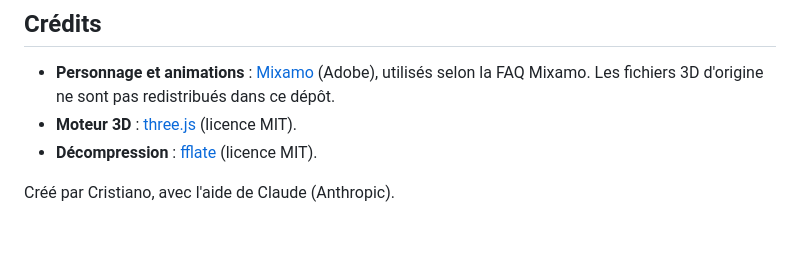
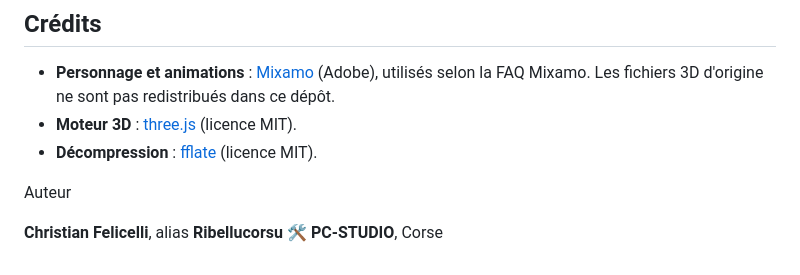
Before and after one commit to ribellucorsu2B/mojo-dancer, a Markdown page: README.md, the part around the change. GitHub-like rendering; blank space fills up the shorter version.

```diff
--- a/README.md
+++ b/README.md
@@ -69,4 +69,7 @@ L'appli installée apparaît avec sa propre icône, s'ouvre en plein écran et s
 - **Moteur 3D** : [three.js](https://threejs.org) (licence MIT).
 - **Décompression** : [fflate](https://github.com/101arrowz/fflate) (licence MIT).
 
-Créé par Cristiano, avec l'aide de Claude (Anthropic).
+ Auteur
+
+**Christian Felicelli**, alias **Ribellucorsu**
+🛠️ **PC-STUDIO**, Corse
```
